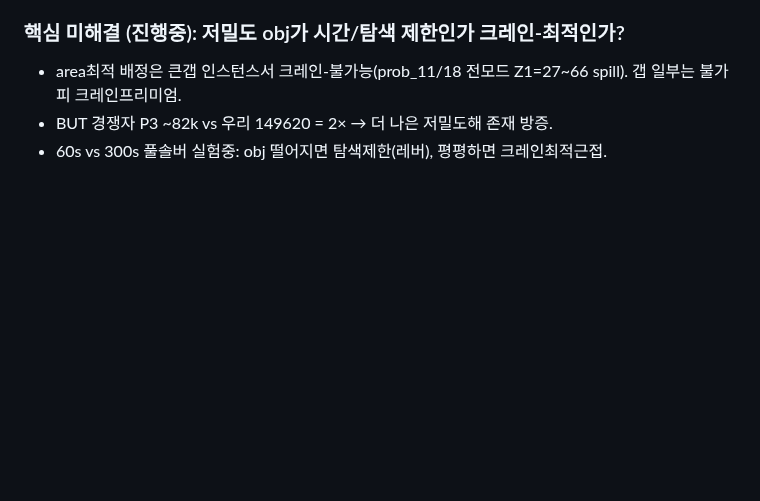
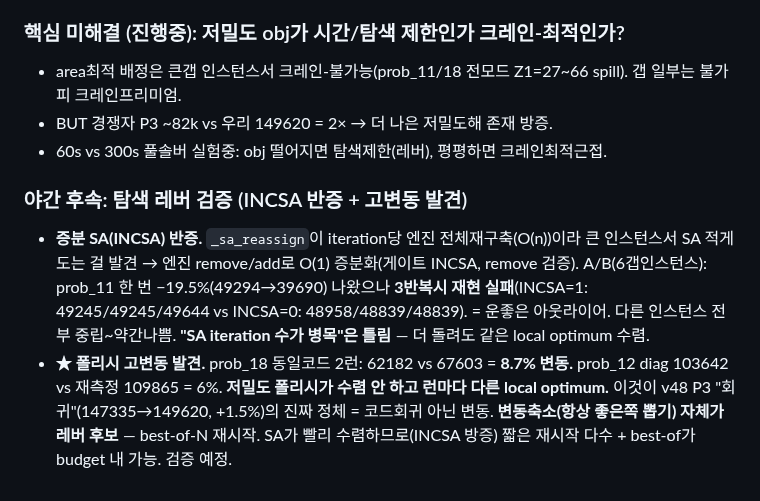
Before and after one commit to woojinroh429/oraclemaster, a Markdown page: PROJECT.md, the part around the change. Rendered like a GitHub page; blank space fills up the shorter version.

Commit message:
docs: refute incremental-SA lever, record polish high-variance finding
Incremental SA (O(1)/move via engine remove/add) does not help: the one
-19.5% run on prob_11 did not reproduce across 3 repeats. More SA
iterations converge to the same local optimum. Separately, the
low-density polish is high-variance (prob_18 spans 8.7% across identical
runs), which is the real explanation for the v46->v48 P3 wobble and
points at restart-diversity / best-of-N as a variance-reduction lever.

Co-Authored-By: Claude Opus 4.8 <noreply@anthropic.com>
Claude-Session: https://claude.ai/code/session_01HnfHQ5RSkvBVvkGy9HGMYs

```diff
--- a/PROJECT.md
+++ b/PROJECT.md
@@ -721,3 +721,15 @@ v46 정확배정은 쉬운 저밀도(prob_2/4)만 실현(-37~73%), 어려운 저
   불가피 크레인프리미엄.
 - BUT 경쟁자 P3 ~82k vs 우리 149620 = 2× → 더 나은 저밀도해 존재 방증.
 - 60s vs 300s 풀솔버 실험중: obj 떨어지면 탐색제한(레버), 평평하면 크레인최적근접.
+
+### 야간 후속: 탐색 레버 검증 (INCSA 반증 + 고변동 발견)
+- **증분 SA(INCSA) 반증.** `_sa_reassign`이 iteration당 엔진 전체재구축(O(n))이라 큰 인스턴스서
+  SA 적게 도는 걸 발견 → 엔진 remove/add로 O(1) 증분화(게이트 INCSA, remove 검증). A/B(6갭인스턴스):
+  prob_11 한 번 −19.5%(49294→39690) 나왔으나 **3반복시 재현 실패**(INCSA=1: 49245/49245/49644 vs
+  INCSA=0: 48958/48839/48839). = 운좋은 아웃라이어. 다른 인스턴스 전부 중립~약간나쁨. **"SA iteration
+  수가 병목"은 틀림** — 더 돌려도 같은 local optimum 수렴.
+- **★ 폴리시 고변동 발견.** prob_18 동일코드 2런: 62182 vs 67603 = **8.7% 변동.** prob_12 diag 103642
+  vs 재측정 109865 = 6%. **저밀도 폴리시가 수렴 안 하고 런마다 다른 local optimum.** 이것이 v48 P3
+  "회귀"(147335→149620, +1.5%)의 진짜 정체 = 코드회귀 아닌 변동. **변동축소(항상 좋은쪽 뽑기) 자체가
+  레버 후보** — best-of-N 재시작. SA가 빨리 수렴하므로(INCSA 방증) 짧은 재시작 다수 + best-of가 budget
+  내 가능. 검증 예정.
```
